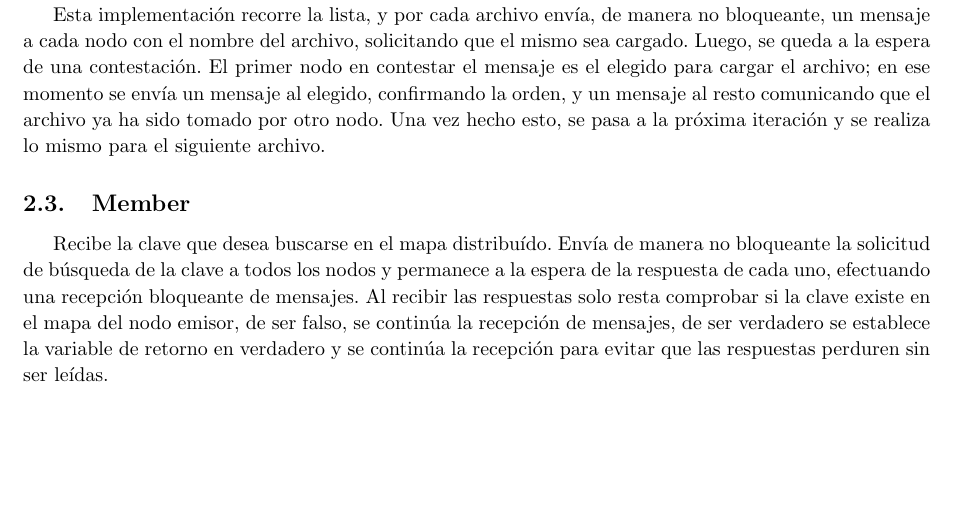
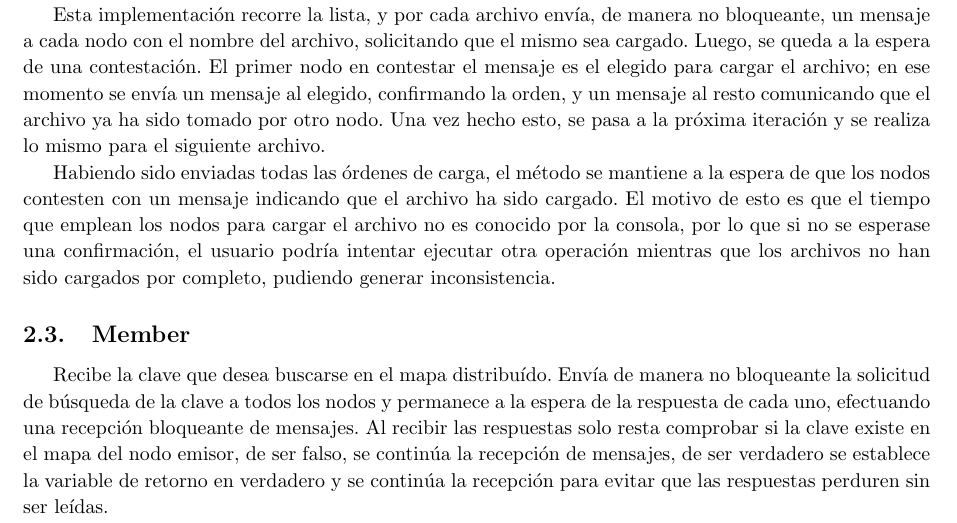
Before and after one commit to manumena/so-tp3, a LaTeX document (latex/informe.tex, which reads latex/implementacion.tex): part of page 3 of 3, cut so that both start at the same text, the shorter picture padded with empty space. Compiled offline with pdfLaTeX.

Commit message:
Add changes in load to report

```diff
--- a/latex/implementacion.tex
+++ b/latex/implementacion.tex
@@ -22,6 +22,14 @@ al resto comunicando que el archivo ya ha sido tomado por otro nodo. Una vez
 hecho esto, se pasa a la próxima iteración y se realiza lo mismo para el
 siguiente archivo.
 
+Habiendo sido enviadas todas las órdenes de carga, el método se mantiene a la
+espera de que los nodos contesten con un mensaje indicando que el archivo ha
+sido cargado. El motivo de esto es que el tiempo que emplean los nodos para
+cargar el archivo no es conocido por la consola, por lo que si no se esperase
+una confirmación, el usuario podría intentar ejecutar otra operación mientras
+que los archivos no han sido cargados por completo, pudiendo generar
+inconsistencia.
+
 \subsection{Member}
 
 Recibe la clave que desea buscarse en el mapa distribuído. Envía de manera no
```
